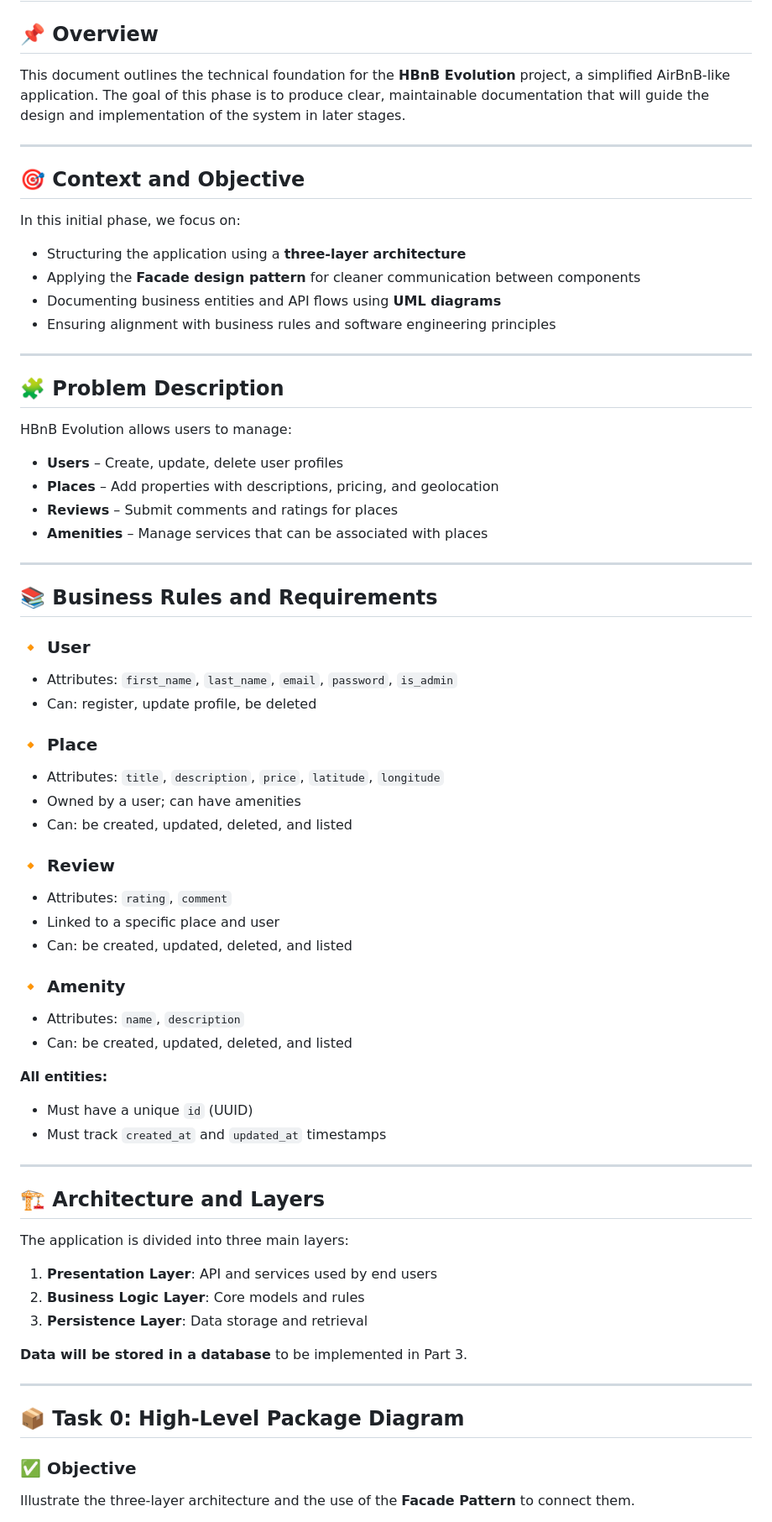
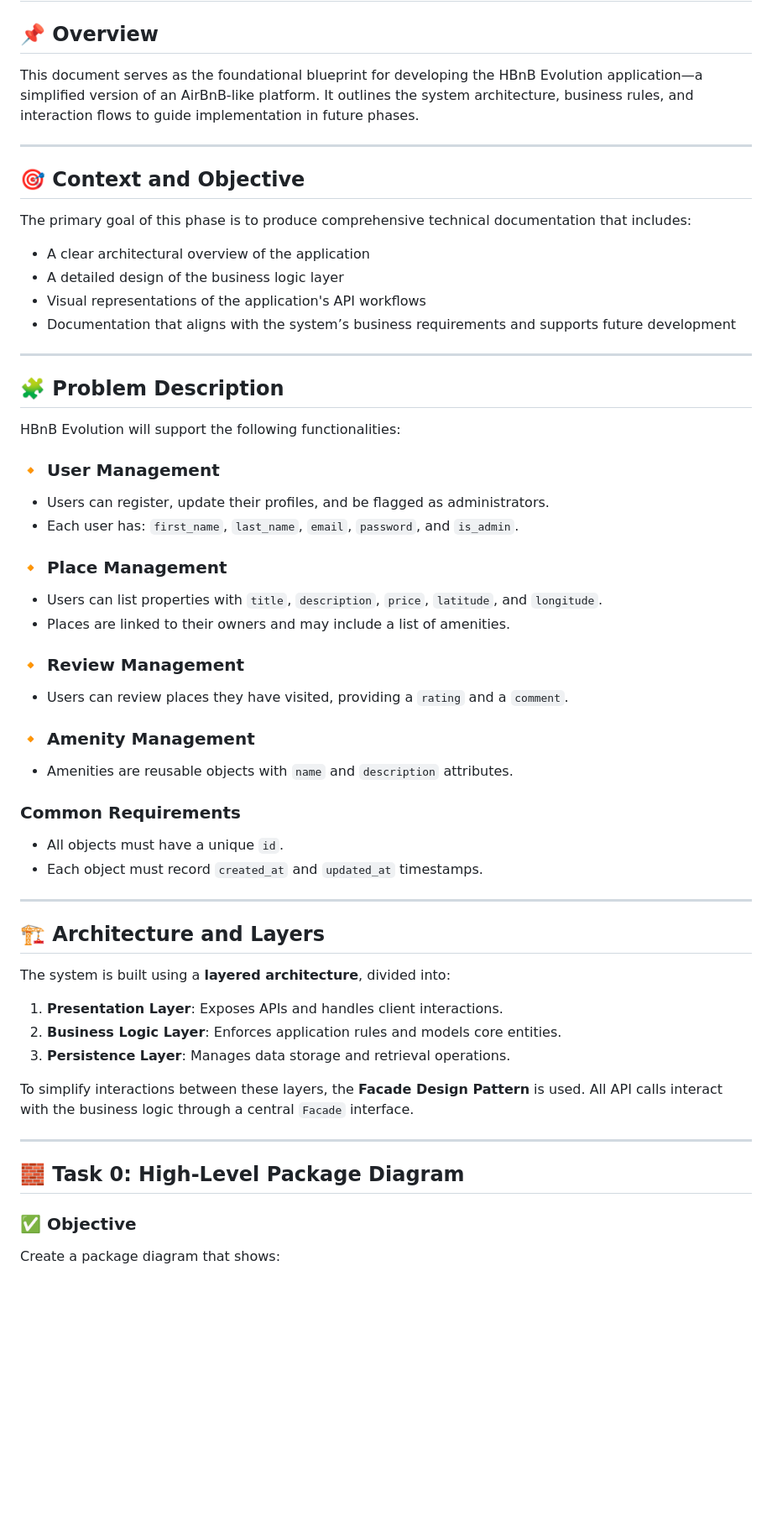
Before and after one commit to hector17rock/holbertonschool-hbnb, a Markdown page: README.md, the part around the change printed below. Shown: that part at 84% size. Drawn GitHub-style; blank space fills up the shorter version.

```diff
--- a/README.md
+++ b/README.md
@@ -2,72 +2,59 @@
 
 ## 📌 Overview
 
-This document outlines the technical foundation for the **HBnB Evolution** project, a simplified AirBnB-like application. The goal of this phase is to produce clear, maintainable documentation that will guide the design and implementation of the system in later stages.
+This document serves as the foundational blueprint for developing the HBnB Evolution application—a simplified version of an AirBnB-like platform. It outlines the system architecture, business rules, and interaction flows to guide implementation in future phases.
 
 ---
 
 ## 🎯 Context and Objective
 
-In this initial phase, we focus on:
+The primary goal of this phase is to produce comprehensive technical documentation that includes:
 
-- Structuring the application using a **three-layer architecture**
-- Applying the **Facade design pattern** for cleaner communication between components
-- Documenting business entities and API flows using **UML diagrams**
-- Ensuring alignment with business rules and software engineering principles
+- A clear architectural overview of the application
+- A detailed design of the business logic layer
+- Visual representations of the application's API workflows
+- Documentation that aligns with the system’s business requirements and supports future development
 
 ---
 
 ## 🧩 Problem Description
 
-HBnB Evolution allows users to manage:
+HBnB Evolution will support the following functionalities:
 
-- **Users** – Create, update, delete user profiles
-- **Places** – Add properties with descriptions, pricing, and geolocation
-- **Reviews** – Submit comments and ratings for places
-- **Amenities** – Manage services that can be associated with places
+### 🔸 User Management
+- Users can register, update their profiles, and be flagged as administrators.
+- Each user has: `first_name`, `last_name`, `email`, `password`, and `is_admin`.
 
----
+### 🔸 Place Management
+- Users can list properties with `title`, `description`, `price`, `latitude`, and `longitude`.
+- Places are linked to their owners and may include a list of amenities.
 
-## 📚 Business Rules and Requirements
+### 🔸 Review Management
+- Users can review places they have visited, providing a `rating` and a `comment`.
 
-### 🔸 User
-- Attributes: `first_name`, `last_name`, `email`, `password`, `is_admin`
-- Can: register, update profile, be deleted
+### 🔸 Amenity Management
+- Amenities are reusable objects with `name` and `description` attributes.
 
-### 🔸 Place
-- Attributes: `title`, `description`, `price`, `latitude`, `longitude`
-- Owned by a user; can have amenities
-- Can: be created, updated, deleted, and listed
-
-### 🔸 Review
-- Attributes: `rating`, `comment`
-- Linked to a specific place and user
-- Can: be created, updated, deleted, and listed
-
-### 🔸 Amenity
-- Attributes: `name`, `description`
-- Can: be created, updated, deleted, and listed
-
-**All entities:**
-- Must have a unique `id` (UUID)
-- Must track `created_at` and `updated_at` timestamps
+### Common Requirements
+- All objects must have a unique `id`.
+- Each object must record `created_at` and `updated_at` timestamps.
 
 ---
 
 ## 🏗 Architecture and Layers
 
-The application is divided into three main layers:
+The system is built using a **layered architecture**, divided into:
 
-1. **Presentation Layer**: API and services used by end users
-2. **Business Logic Layer**: Core models and rules
-3. **Persistence Layer**: Data storage and retrieval
+1. **Presentation Layer**: Exposes APIs and handles client interactions.
+2. **Business Logic Layer**: Enforces application rules and models core entities.
+3. **Persistence Layer**: Manages data storage and retrieval operations.
 
-**Data will be stored in a database** to be implemented in Part 3.
+To simplify interactions between these layers, the **Facade Design Pattern** is used. All API calls interact with the business logic through a central `Facade` interface.
 
 ---
 
-## 📦 Task 0: High-Level Package Diagram
+## 🧱 Task 0: High-Level Package Diagram
 
 ### ✅ Objective
-Illustrate the three-layer architecture and the use of the **Facade Pattern** to connect them.
+Create a package diagram that shows:
 
```
Also changed, not shown: other parts of README.md (+63 -156 lines).
